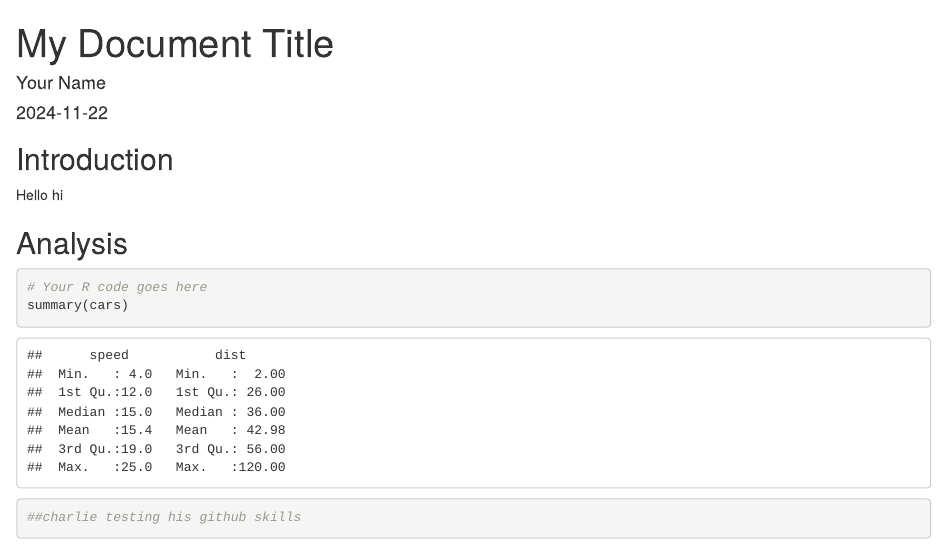
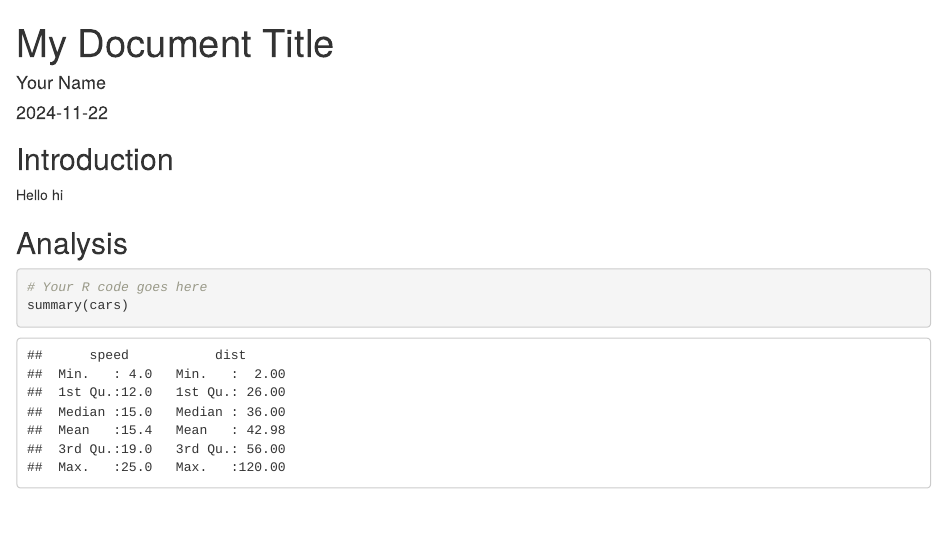
Before and after one commit to destanie/STAT-6000-Final-Project, an R Markdown document (FinalProject.Rmd): the page in a window 1100 px wide, from its top. Rendered offline with R 4.5, knitr and Pandoc, with nearby package versions.

Commit message:
Add files via upload

````diff
--- a/FinalProject.Rmd
+++ b/FinalProject.Rmd
@@ -15,4 +15,3 @@ hi
 ```{r}
 # Your R code goes here
 summary(cars)
-##charlie testing his github skills
````
